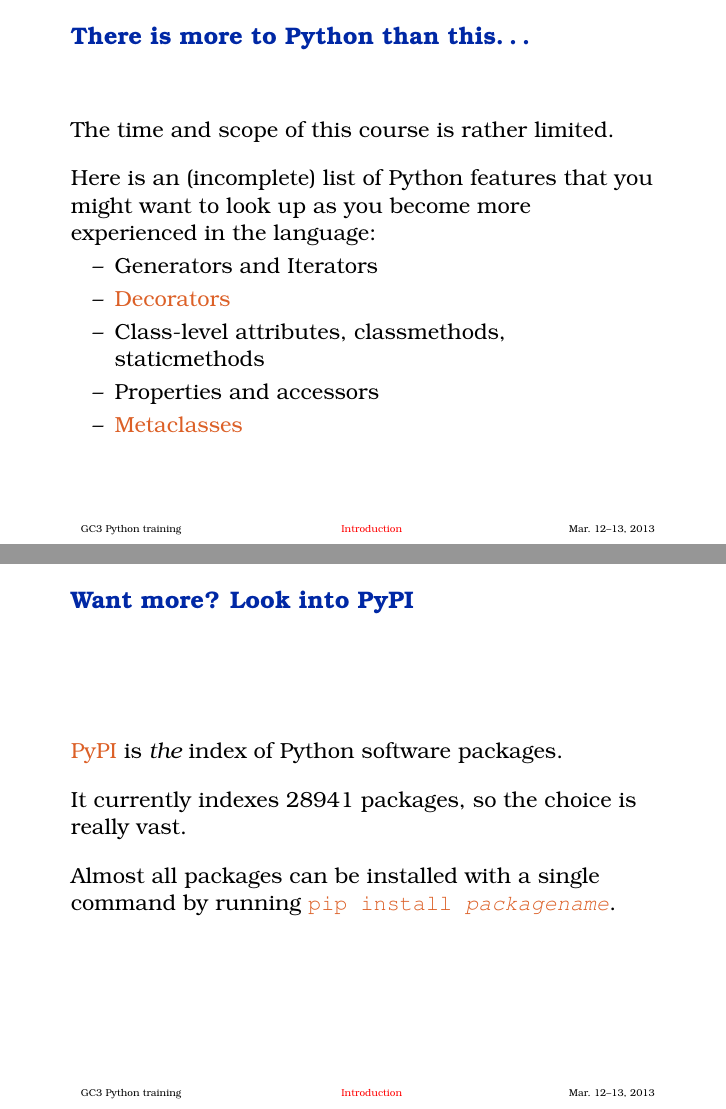
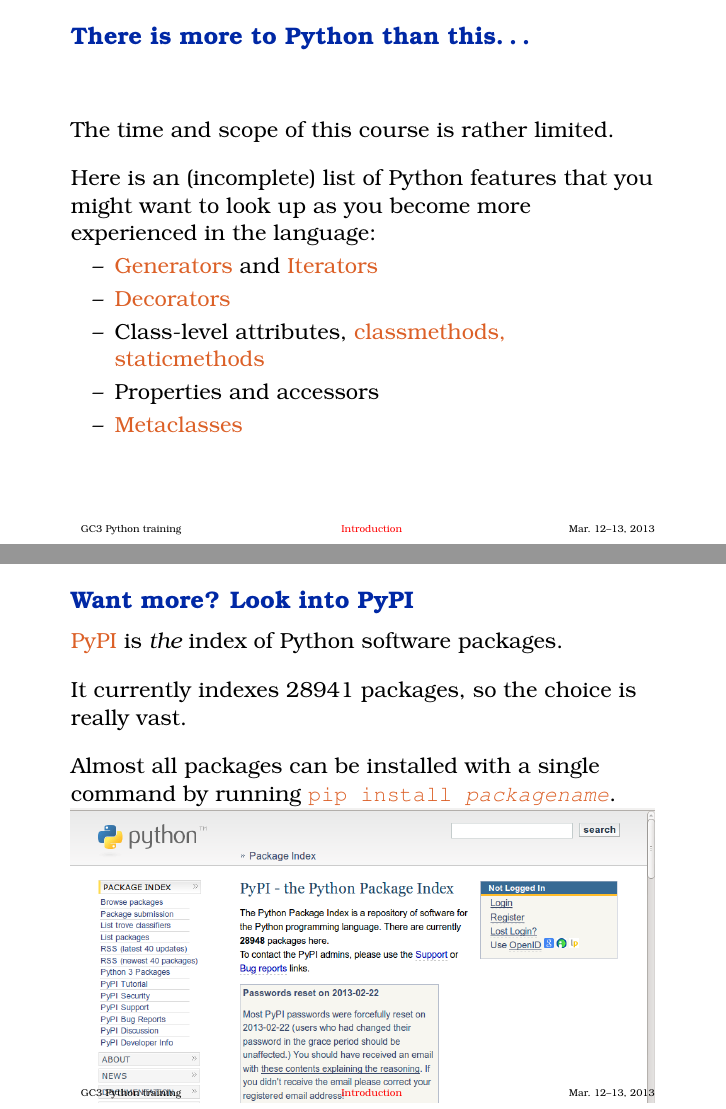
Before and after one commit to gc3-uzh-ch/python-course, LaTeX slides (part11.tex): pages 2 and 8 of 8, joined at a grey line. Compiled offline with pdfLaTeX.

Commit message:
add pypi screenshot

```diff
--- a/part11.tex
+++ b/part11.tex
@@ -27,9 +27,12 @@
   want to look up as you become more experienced in the language:
   % XXX: mettere un link per ciascuna di queste!
   \begin{itemize}
-  \item Generators and Iterators
+  \item
+    \href{http://docs.python.org/2/tutorial/classes.html\#generators}{Generators}
+    and
+    \href{http://docs.python.org/2/tutorial/classes.html\#iterators}{Iterators}
   \item \href{http://www.artima.com/weblogs/viewpost.jsp?thread=240808}{Decorators}
-  \item Class-level attributes, classmethods, staticmethods
+  \item Class-level attributes, \href{http://stackoverflow.com/a/12179752/1808780}{classmethods, staticmethods}
   \item Properties and accessors
   \item \href{http://stackoverflow.com/a/6581949/459543}{Metaclasses}
   \end{itemize}
@@ -129,6 +132,7 @@
   running \href{https://pypi.python.org/pypi/pip}{\texttt{pip install
     \emph{packagename}}}.
 
+\includegraphics[width=1\textwidth]{fig/pypi_screenshot.png}
   % XXX: inserire screenshot della front-page di PyPI
 \end{frame}
 
```
Also changed, not shown: fig/pypi_screenshot.png (added).
